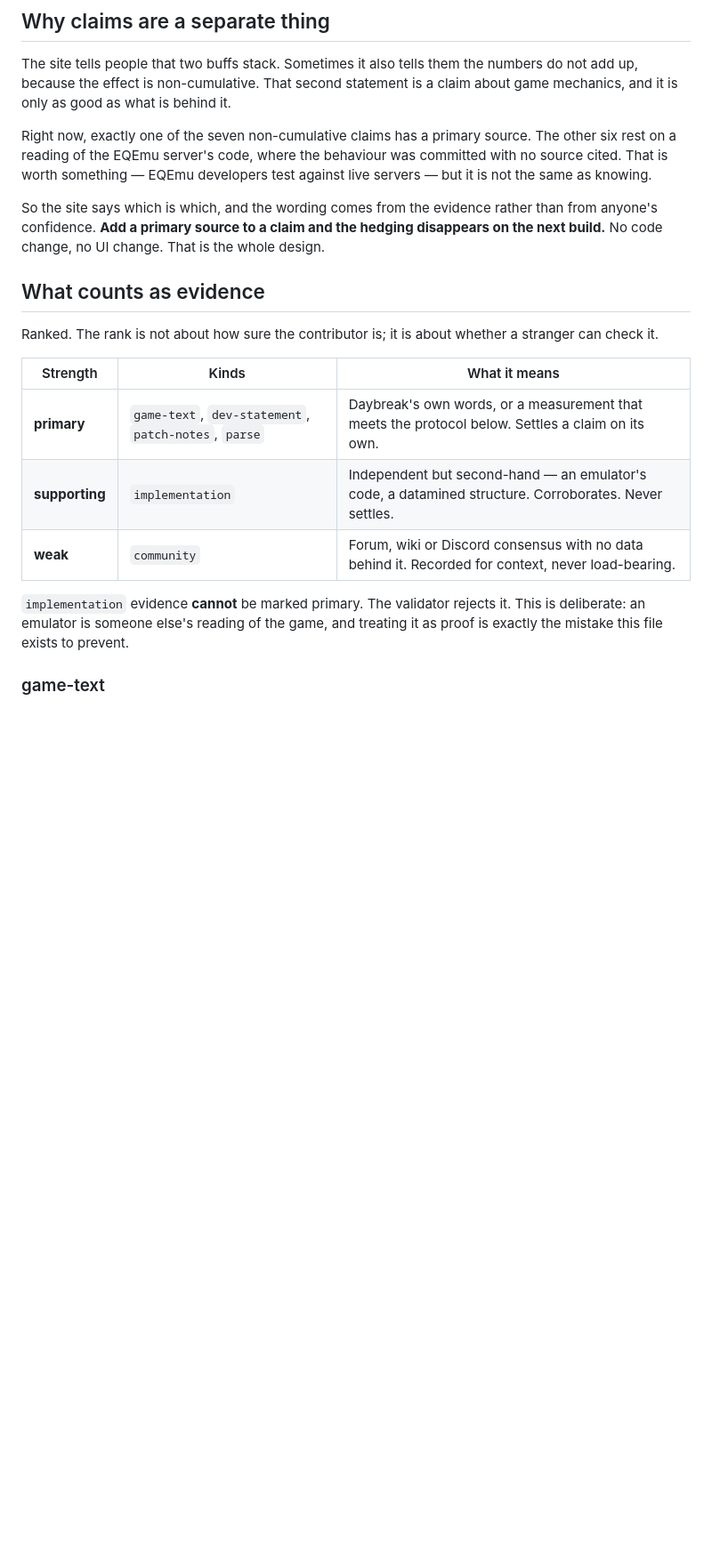
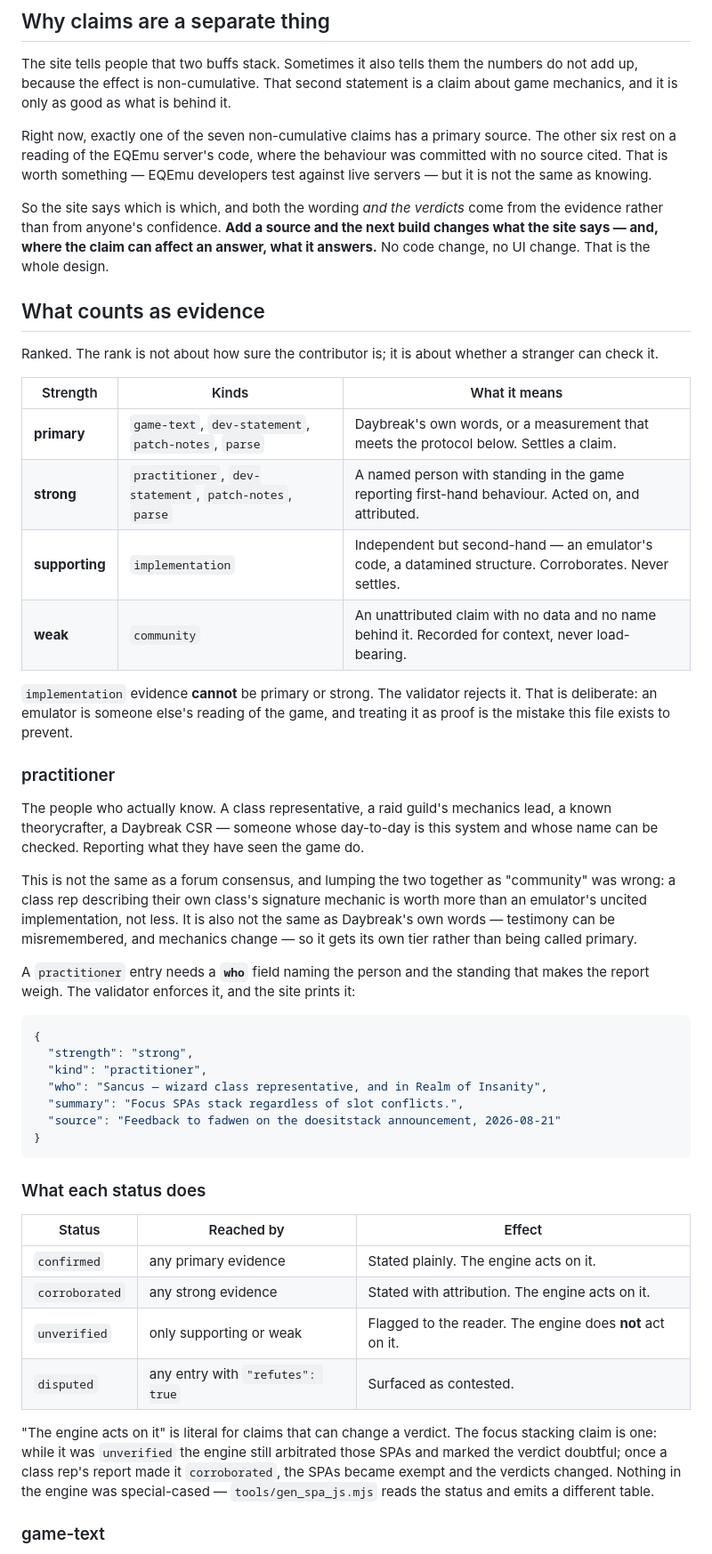
Before and after one commit to fadwen/doesitstack, a Markdown page: CONTRIBUTING.md, the part around the change. Shown at 89% size. Rendered like a GitHub page; blank space fills up the shorter version.

````diff
--- a/CONTRIBUTING.md
+++ b/CONTRIBUTING.md
@@ -24,9 +24,10 @@ other six rest on a reading of the EQEmu server's code, where the behaviour was
 committed with no source cited. That is worth something — EQEmu developers test against
 live servers — but it is not the same as knowing.
 
-So the site says which is which, and the wording comes from the evidence rather than
-from anyone's confidence. **Add a primary source to a claim and the hedging disappears
-on the next build.** No code change, no UI change. That is the whole design.
+So the site says which is which, and both the wording *and the verdicts* come from the
+evidence rather than from anyone's confidence. **Add a source and the next build changes
+what the site says — and, where the claim can affect an answer, what it answers.** No
+code change, no UI change. That is the whole design.
 
 ## What counts as evidence
 
@@ -35,13 +36,54 @@ stranger can check it.
 
 | Strength | Kinds | What it means |
 | --- | --- | --- |
-| **primary** | `game-text`, `dev-statement`, `patch-notes`, `parse` | Daybreak's own words, or a measurement that meets the protocol below. Settles a claim on its own. |
+| **primary** | `game-text`, `dev-statement`, `patch-notes`, `parse` | Daybreak's own words, or a measurement that meets the protocol below. Settles a claim. |
+| **strong** | `practitioner`, `dev-statement`, `patch-notes`, `parse` | A named person with standing in the game reporting first-hand behaviour. Acted on, and attributed. |
 | **supporting** | `implementation` | Independent but second-hand — an emulator's code, a datamined structure. Corroborates. Never settles. |
-| **weak** | `community` | Forum, wiki or Discord consensus with no data behind it. Recorded for context, never load-bearing. |
+| **weak** | `community` | An unattributed claim with no data and no name behind it. Recorded for context, never load-bearing. |
 
-`implementation` evidence **cannot** be marked primary. The validator rejects it. This
-is deliberate: an emulator is someone else's reading of the game, and treating it as
-proof is exactly the mistake this file exists to prevent.
+`implementation` evidence **cannot** be primary or strong. The validator rejects it.
+That is deliberate: an emulator is someone else's reading of the game, and treating it
+as proof is the mistake this file exists to prevent.
+
+### practitioner
+
+The people who actually know. A class representative, a raid guild's mechanics lead, a
+known theorycrafter, a Daybreak CSR — someone whose day-to-day is this system and whose
+name can be checked. Reporting what they have seen the game do.
+
+This is not the same as a forum consensus, and lumping the two together as "community"
+was wrong: a class rep describing their own class's signature mechanic is worth more
+than an emulator's uncited implementation, not less. It is also not the same as
+Daybreak's own words — testimony can be misremembered, and mechanics change — so it
+gets its own tier rather than being called primary.
+
+A `practitioner` entry needs a **`who`** field naming the person and the standing that
+makes the report weigh. The validator enforces it, and the site prints it:
+
+```json
+{
+  "strength": "strong",
+  "kind": "practitioner",
+  "who": "Sancus — wizard class representative, and in Realm of Insanity",
+  "summary": "Focus SPAs stack regardless of slot conflicts.",
+  "source": "Feedback to fadwen on the doesitstack announcement, 2026-08-21"
+}
+```
+
+### What each status does
+
+| Status | Reached by | Effect |
+| --- | --- | --- |
+| `confirmed` | any primary evidence | Stated plainly. The engine acts on it. |
+| `corroborated` | any strong evidence | Stated with attribution. The engine acts on it. |
+| `unverified` | only supporting or weak | Flagged to the reader. The engine does **not** act on it. |
+| `disputed` | any entry with `"refutes": true` | Surfaced as contested. |
+
+"The engine acts on it" is literal for claims that can change a verdict. The focus
+stacking claim is one: while it was `unverified` the engine still arbitrated those SPAs
+and marked the verdict doubtful; once a class rep's report made it `corroborated`, the
+SPAs became exempt and the verdicts changed. Nothing in the engine was special-cased —
+`tools/gen_spa_js.mjs` reads the status and emits a different table.
 
 ### game-text
 
````
Also changed, not shown: README.md (+10 -2 lines), docs/screenshot.png, 9 other files.
